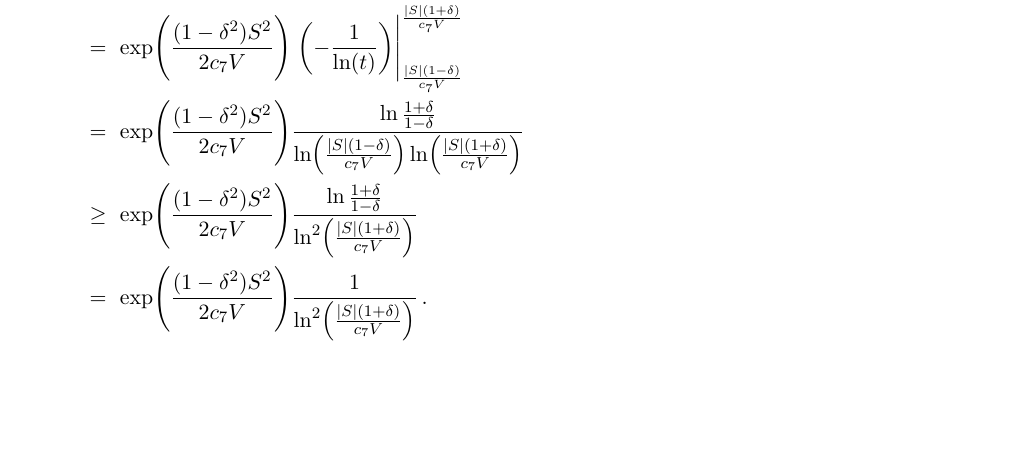
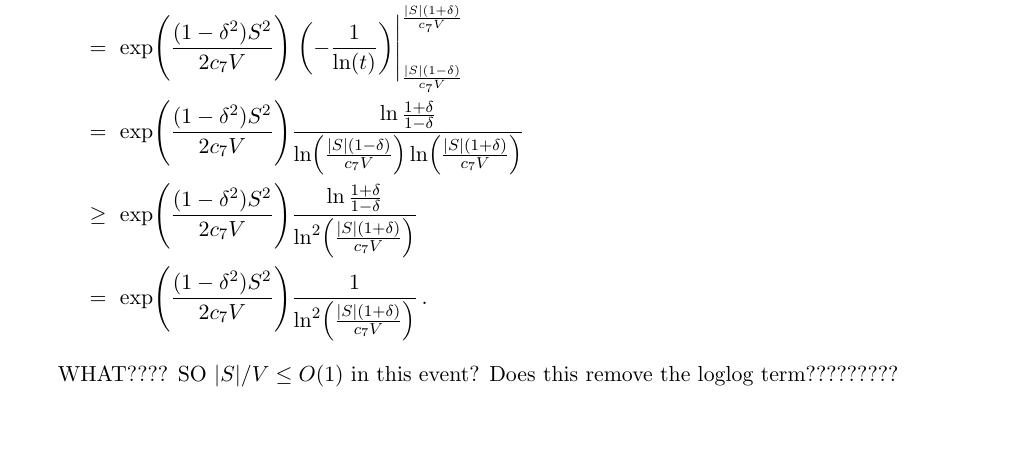
Before and after one commit to Szepi/mixing-time-est, a LaTeX document (scratch/freedman.tex): part of page 2 of 2, cut so that both start at the same text. Compiled offline with pdfLaTeX.

Commit message:
freedman bugfix

```diff
--- a/scratch/freedman.tex
+++ b/scratch/freedman.tex
@@ -355,4 +355,7 @@ can be bounded below as follows:
   \,.
 \end{align*}
 
+WHAT???? SO $|S|/V \leq O(1)$ in this event?
+Does this remove the loglog term?????????
+
 \end{document}
```
